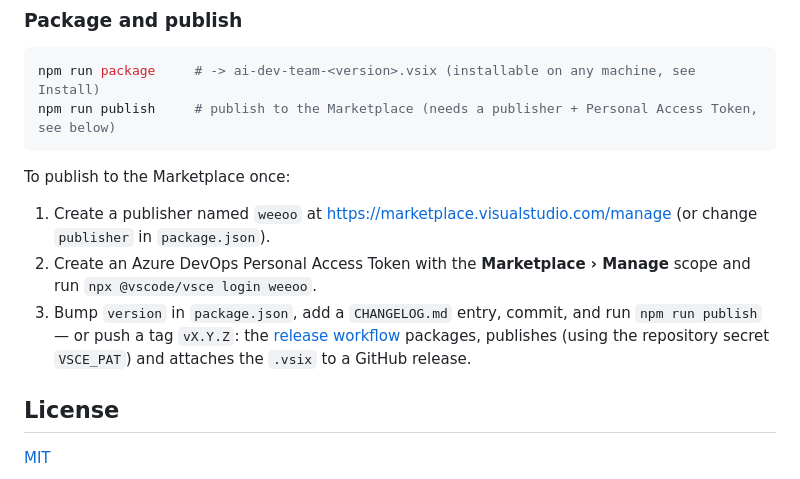
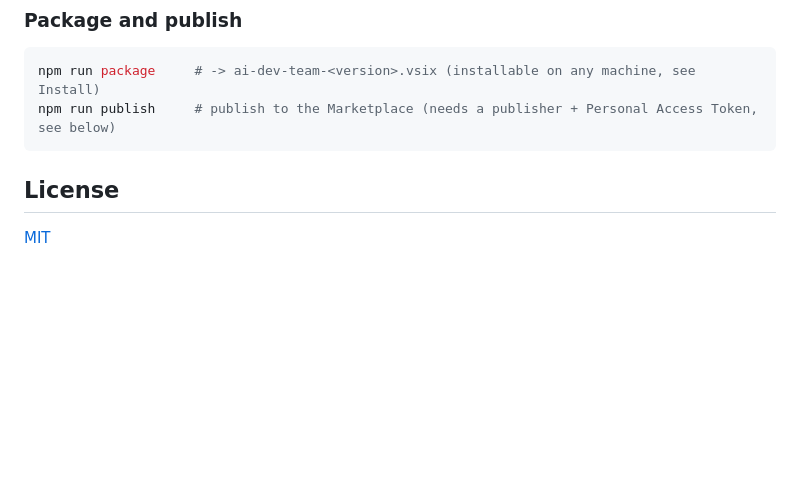
Before and after one commit to welpgrinch/ai-dev-team, a Markdown page: README.md, the part around the change. Rendered like a GitHub page; blank space fills up the shorter version.

Commit message:
Clean up publishing documentation

````diff
--- a/README.md
+++ b/README.md
@@ -133,12 +133,6 @@ npm run package     # -> ai-dev-team-<version>.vsix (installable on any machine,
 npm run publish     # publish to the Marketplace (needs a publisher + Personal Access Token, see below)
 ```
 
-To publish to the Marketplace once:
-
-1. Create a publisher named `weeoo` at <https://marketplace.visualstudio.com/manage> (or change `publisher` in `package.json`).
-2. Create an Azure DevOps Personal Access Token with the **Marketplace › Manage** scope and run `npx @vscode/vsce login weeoo`.
-3. Bump `version` in `package.json`, add a `CHANGELOG.md` entry, commit, and run `npm run publish` — or push a tag `vX.Y.Z`: the [release workflow](.github/workflows/release.yml) packages, publishes (using the repository secret `VSCE_PAT`) and attaches the `.vsix` to a GitHub release.
-
 ## License
 
 [MIT](LICENSE)
````
